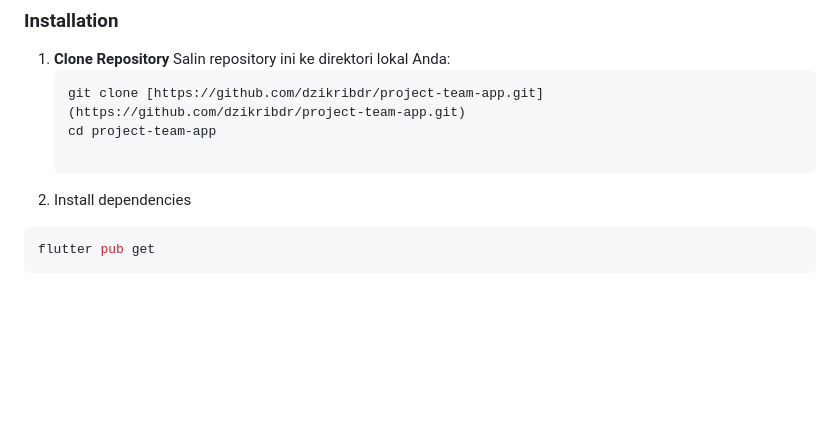
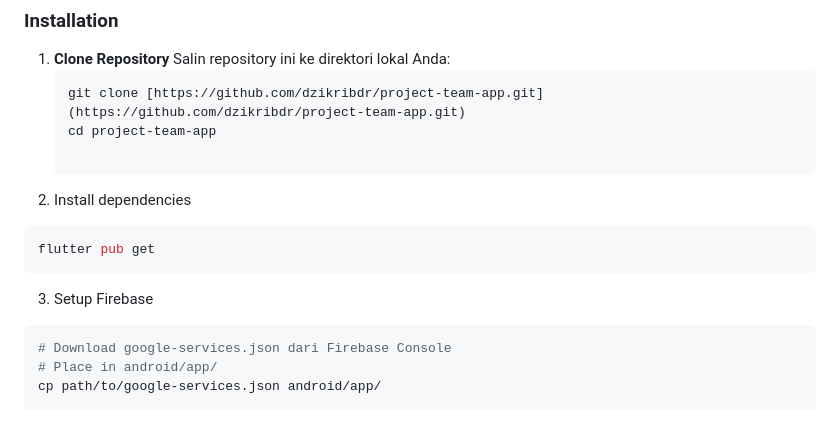
Before and after one commit to dzikribdr/project-team-app, a Markdown page: README.md, the part around the change. Rendered like a GitHub page; blank space fills up the shorter version.

Commit message:
menambahkan panduan

````diff
--- a/README.md
+++ b/README.md
@@ -95,3 +95,9 @@ Pastikan Anda telah menginstal:
 ```bash
 flutter pub get
 ```
+3. Setup Firebase
+```bash
+# Download google-services.json dari Firebase Console
+# Place in android/app/
+cp path/to/google-services.json android/app/
+```
````
